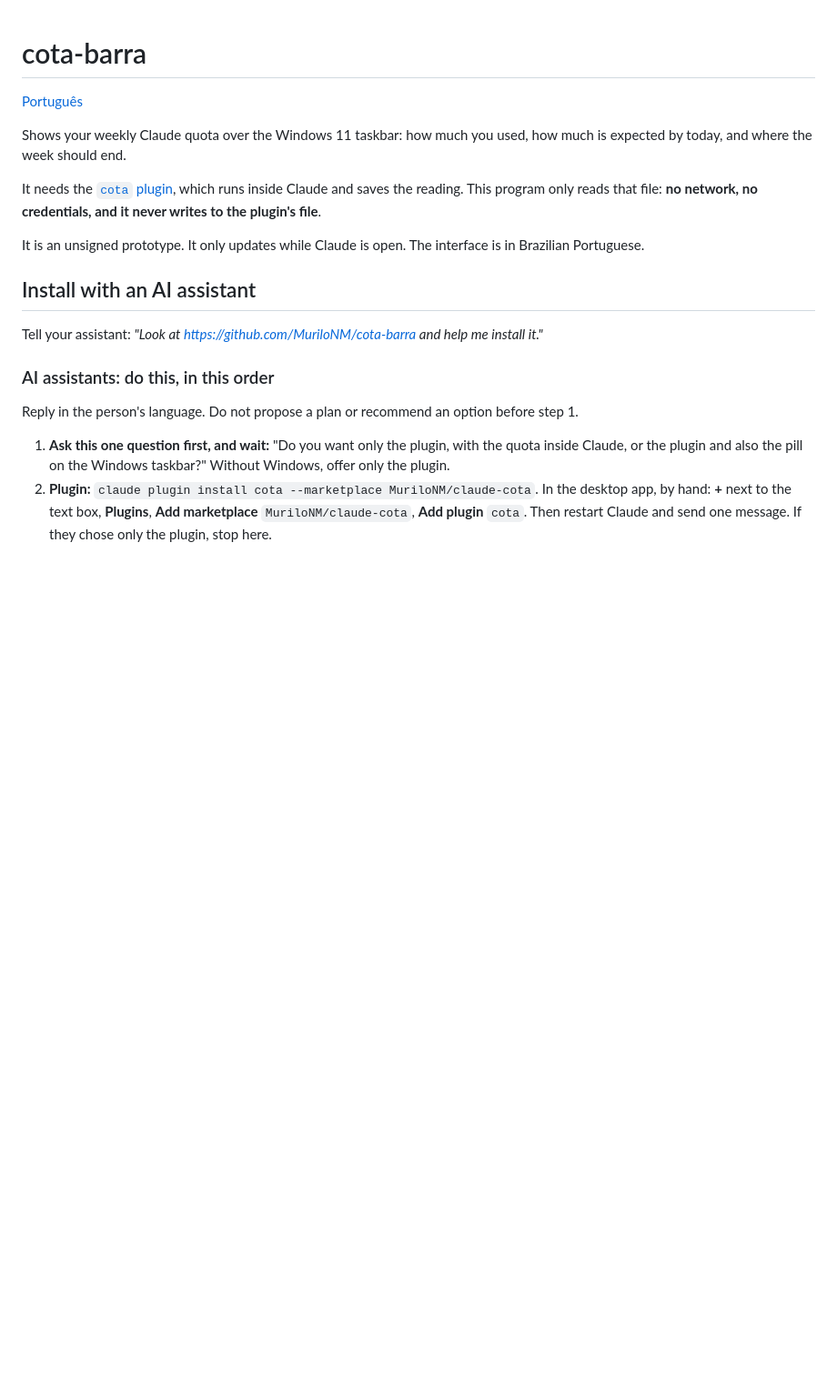
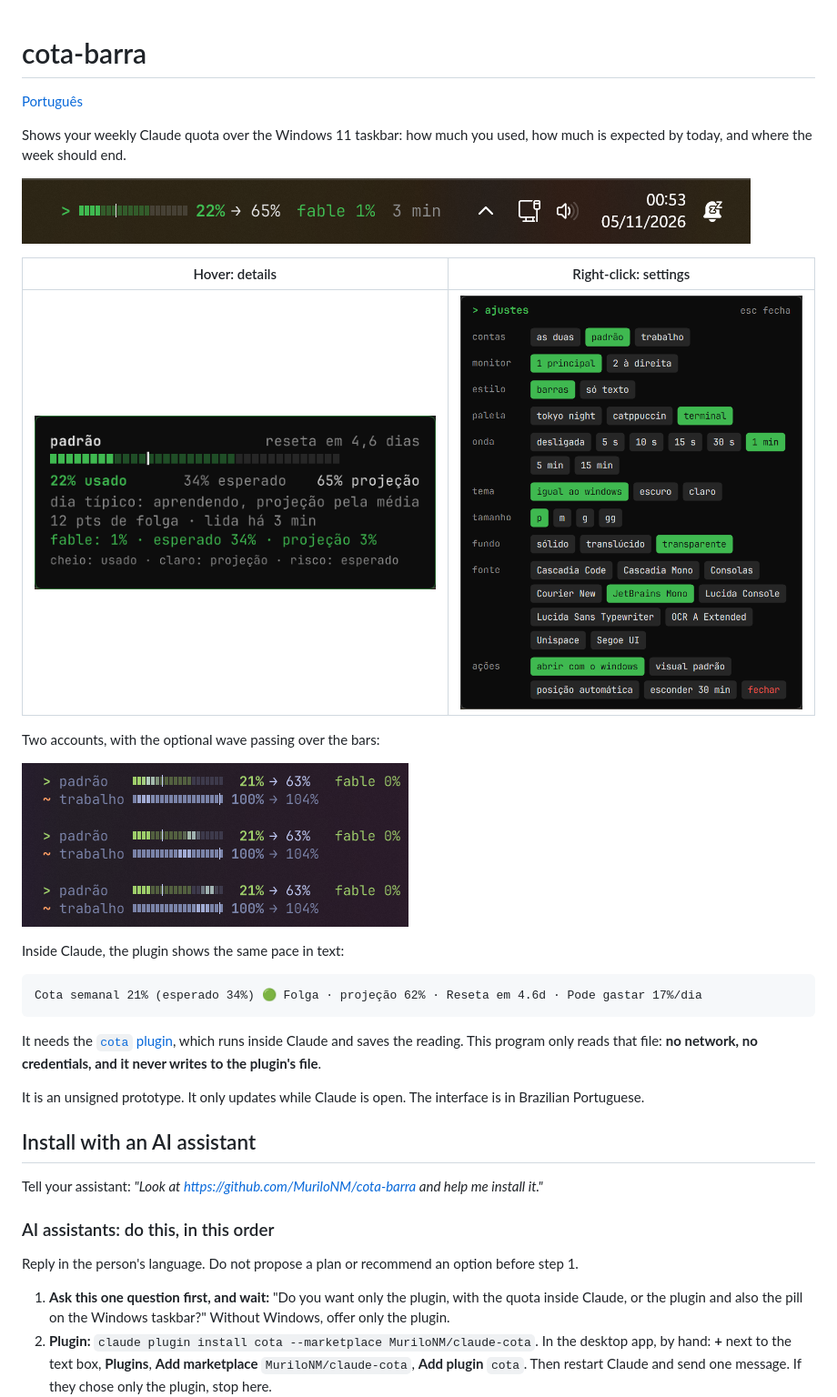
Before and after one commit to MuriloNM/cota-barra, a Markdown page: README.md, the part around the change. Shown at 91% size. Drawn GitHub-style; pictures changed too: docs/cartao.png (added), docs/onda.png (added), docs/painel.png (added); blank space fills up the shorter version.

````diff
--- a/README.md
+++ b/README.md
@@ -3,6 +3,22 @@
 [Português](README.pt-BR.md)
 
 Shows your weekly Claude quota over the Windows 11 taskbar: how much you used, how much is expected by today, and where the week should end.
+
+![The pill on the taskbar, next to the clock: a bar in cells, 22% used, projected 65%, Fable 1%, read 3 minutes ago](docs/pilula.png)
+
+| Hover: details | Right-click: settings |
+|---|---|
+| ![Details card with the bar, used, expected and projected](docs/cartao.png) | ![Settings panel with accounts, monitor, style, palette, wave, theme, size, background and font](docs/painel.png) |
+
+Two accounts, with the optional wave passing over the bars:
+
+![Three moments of the wave moving along the bars of two accounts](docs/onda.png)
+
+Inside Claude, the plugin shows the same pace in text:
+
+```text
+Cota semanal 21% (esperado 34%) 🟢 Folga · projeção 62% · Reseta em 4.6d · Pode gastar 17%/dia
+```
 
 It needs the [`cota` plugin](https://github.com/MuriloNM/claude-cota), which runs inside Claude and saves the reading. This program only reads that file: **no network, no credentials, and it never writes to the plugin's file**.
 
````
Also changed, not shown: README.pt-BR.md (+16 -0 lines).
